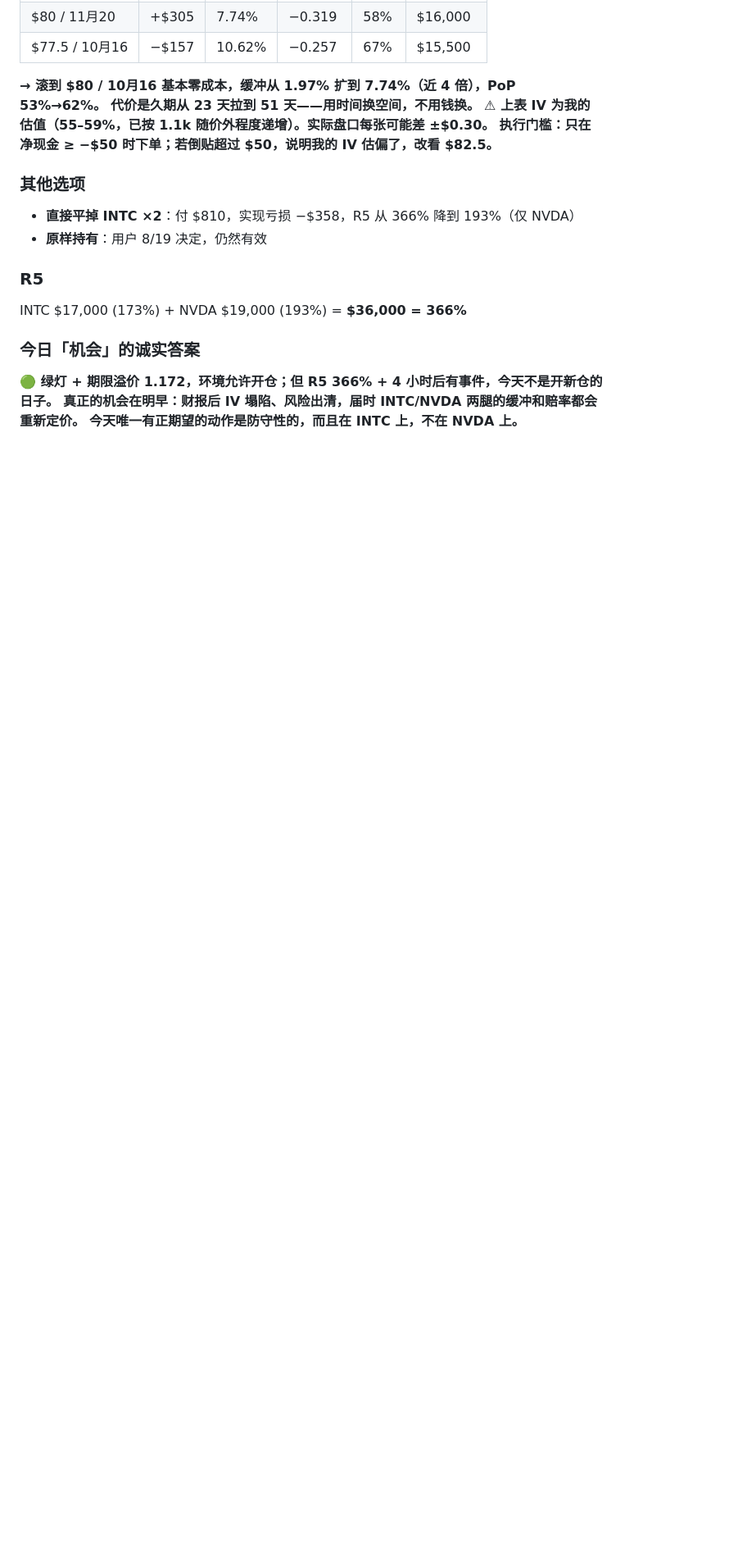
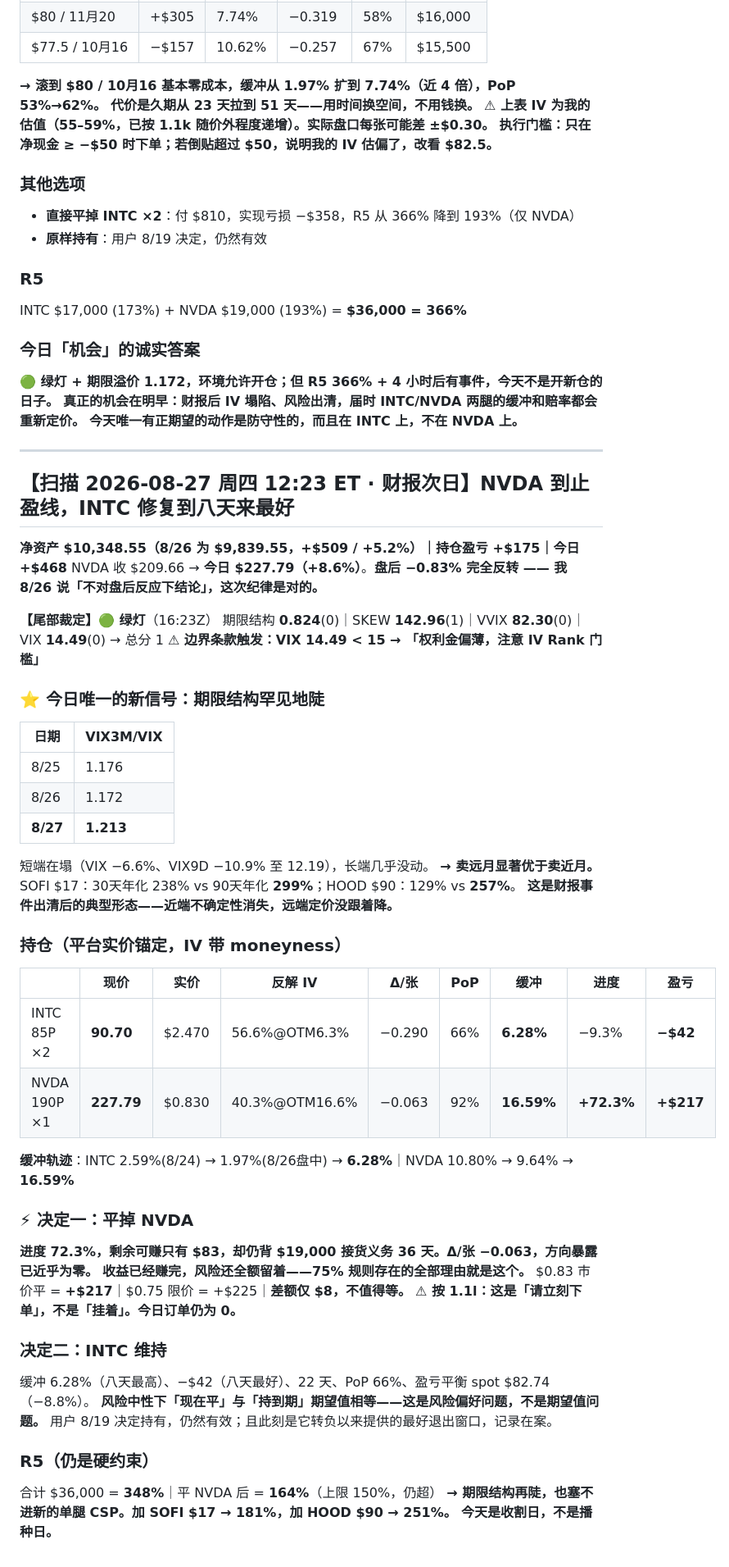
Before and after one commit to zhenyuanhuang358/work, a Markdown page: memory/state/options-journal.md, the part around the change. Shown at 82% size. Rendered like a GitHub page; blank space fills up the shorter version.

Commit message:
journal: 8/27 财报次日 — NVDA 到 72.3% 止盈线，期限结构陡至 1.213
Co-Authored-By: Claude Opus 5 <noreply@anthropic.com>
Claude-Session: https://claude.ai/code/session_01FvBHxkHUWAaH12ySdddETF

```diff
--- a/memory/state/options-journal.md
+++ b/memory/state/options-journal.md
@@ -1262,3 +1262,48 @@ INTC $17,000 (173%) + NVDA $19,000 (193%) = **$36,000 = 366%**
 **🟢 绿灯 + 期限溢价 1.172，环境允许开仓；但 R5 366% + 4 小时后有事件，今天不是开新仓的日子。**
 **真正的机会在明早：财报后 IV 塌陷、风险出清，届时 INTC/NVDA 两腿的缓冲和赔率都会重新定价。**
 **今天唯一有正期望的动作是防守性的，而且在 INTC 上，不在 NVDA 上。**
+
+---
+
+## 【扫描 2026-08-27 周四 12:23 ET · 财报次日】NVDA 到止盈线，INTC 修复到八天来最好
+
+**净资产 $10,348.55（8/26 为 $9,839.55，+$509 / +5.2%）｜持仓盈亏 +$175｜今日 +$468**
+NVDA 收 $209.66 → **今日 $227.79（+8.6%）**。**盘后 −0.83% 完全反转 —— 我 8/26 说「不对盘后反应下结论」，这次纪律是对的。**
+
+**【尾部裁定】🟢 绿灯**（16:23Z）
+期限结构 **0.824**(0)｜SKEW **142.96**(1)｜VVIX **82.30**(0)｜VIX **14.49**(0) → 总分 1
+**⚠ 边界条款触发：VIX 14.49 < 15 → 「权利金偏薄，注意 IV Rank 门槛」**
+
+### ⭐ 今日唯一的新信号：期限结构罕见地陡
+| 日期 | VIX3M/VIX |
+|---|---|
+| 8/25 | 1.176 |
+| 8/26 | 1.172 |
+| **8/27** | **1.213** |
+短端在塌（VIX −6.6%、VIX9D −10.9% 至 12.19），长端几乎没动。
+**→ 卖远月显著优于卖近月。** SOFI $17：30天年化 238% vs 90天年化 **299%**；HOOD $90：129% vs **257%**。
+**这是财报事件出清后的典型形态——近端不确定性消失，远端定价没跟着降。**
+
+### 持仓（平台实价锚定，IV 带 moneyness）
+| | 现价 | 实价 | 反解 IV | Δ/张 | PoP | 缓冲 | 进度 | 盈亏 |
+|---|---|---|---|---|---|---|---|---|
+| INTC 85P ×2 | **90.70** | $2.470 | 56.6%@OTM6.3% | −0.290 | 66% | **6.28%** | −9.3% | **−$42** |
+| NVDA 190P ×1 | **227.79** | $0.830 | 40.3%@OTM16.6% | −0.063 | 92% | **16.59%** | **+72.3%** | **+$217** |
+
+**缓冲轨迹**：INTC 2.59%(8/24) → 1.97%(8/26盘中) → **6.28%**｜NVDA 10.80% → 9.64% → **16.59%**
+
+### ⚡ 决定一：平掉 NVDA
+**进度 72.3%，剩余可赚只有 $83，却仍背 $19,000 接货义务 36 天。Δ/张 −0.063，方向暴露已近乎为零。**
+**收益已经赚完，风险还全额留着——75% 规则存在的全部理由就是这个。**
+$0.83 市价平 = **+$217**｜$0.75 限价 = +$225｜**差额仅 $8，不值得等。**
+**⚠ 按 1.1l：这是「请立刻下单」，不是「挂着」。今日订单仍为 0。**
+
+### 决定二：INTC 维持
+缓冲 6.28%（八天最高）、−$42（八天最好）、22 天、PoP 66%、盈亏平衡 spot $82.74（−8.8%）。
+**风险中性下「现在平」与「持到期」期望值相等——这是风险偏好问题，不是期望值问题。**
+用户 8/19 决定持有，仍然有效；且此刻是它转负以来提供的最好退出窗口，记录在案。
+
+### R5（仍是硬约束）
+合计 $36,000 = **348%**｜平 NVDA 后 = **164%**（上限 150%，仍超）
+**→ 期限结构再陡，也塞不进新的单腿 CSP。加 SOFI $17 → 181%，加 HOOD $90 → 251%。**
+**今天是收割日，不是播种日。**
```
